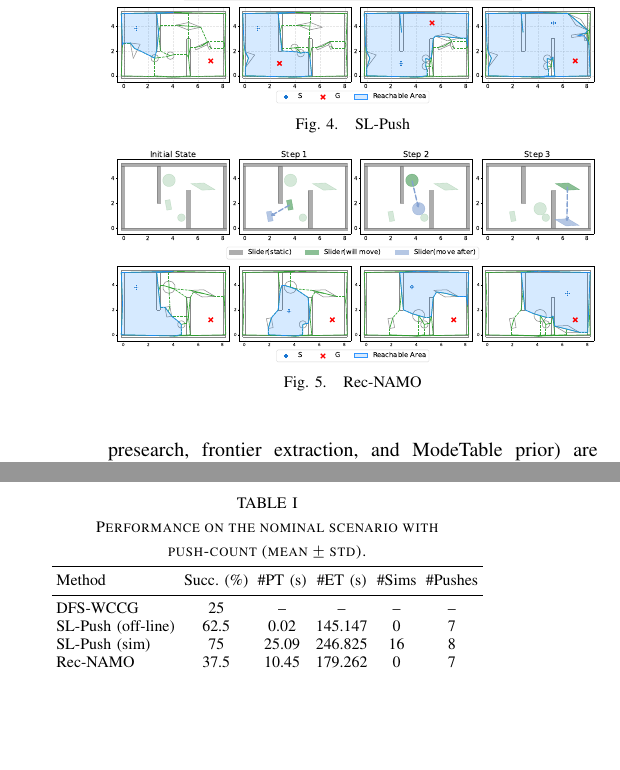
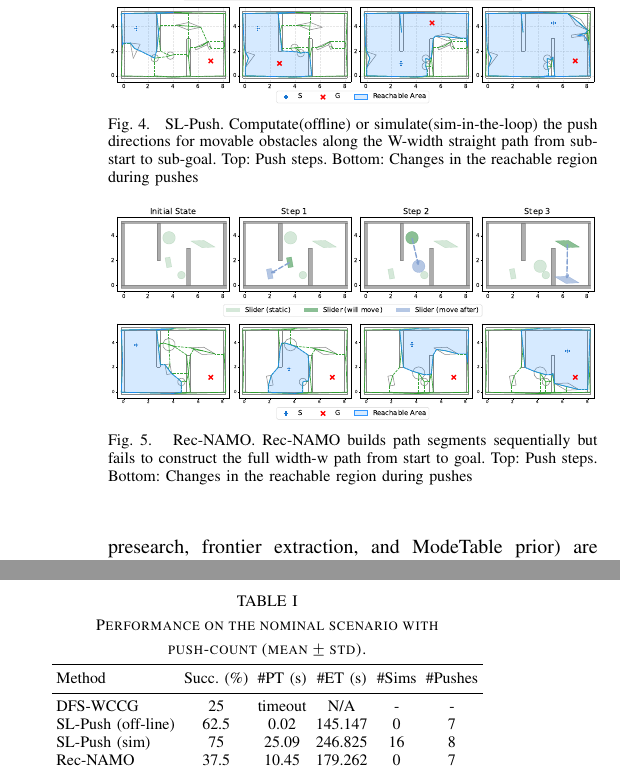
Before and after one commit to MengGuo/push_around_tex, a LaTeX paper (icra26_tex/root.tex, which reads icra26_tex/contents/experiment.tex): two parts of the columns of page 6 of 7, joined at a grey line, cut so that both start at the same text, the shorter picture padded with empty space. Compiled offline with pdfLaTeX.

Commit message:
modify experiment figure

```diff
--- a/icra26_tex/contents/experiment.tex
+++ b/icra26_tex/contents/experiment.tex
@@ -13,7 +13,7 @@ supplementary material.
   \centering
   \includegraphics[width=\columnwidth]{figures/SL_Push.pdf}
   \vspace{-10mm}
-\caption{SL-Push}
+\caption{SL-Push. Computate(offline) or simulate(sim-in-the-loop) the push directions for movable obstacles along the W-width straight path from sub-start to sub-goal. Top: Push steps. Bottom: Changes in the reachable region during pushes}
 \end{figure}
 
 \begin{figure}
@@ -21,7 +21,7 @@ supplementary material.
   \vspace{-3mm}
   \includegraphics[width=\columnwidth]{figures/Rec_NAMO.pdf}
   \vspace{-10mm}
-\caption{Rec-NAMO}
+\caption{Rec-NAMO. Rec-NAMO builds path segments sequentially but fails to construct the full width-w path from start to goal. Top: Push steps. Bottom: Changes in the reachable region during pushes}
 \end{figure}
 
 
@@ -125,7 +125,7 @@ nodes when a batch of actions fails.
   \toprule
   Method & Succ.~(\%) & \#PT (s) & \#ET (s) & \#Sims & \#Pushes \\
   \midrule
-  DFS-WCCG            & 25 & -- & -- & -- & -- \\
+  DFS-WCCG            & 25 & timeout & N/A & - & - \\
   SL-Push (off-line)  & 62.5 & 0.02 & 145.147 & 0 & 7 \\
   SL-Push (sim)       & 75 & 25.09 & 246.825 & 16 & 8 \\
   Rec-NAMO            & 37.5 & 10.45 & 179.262 & 0 & 7 \\
```
Also changed, not shown: icra26_tex/figures/Rec_NAMO.pdf.
